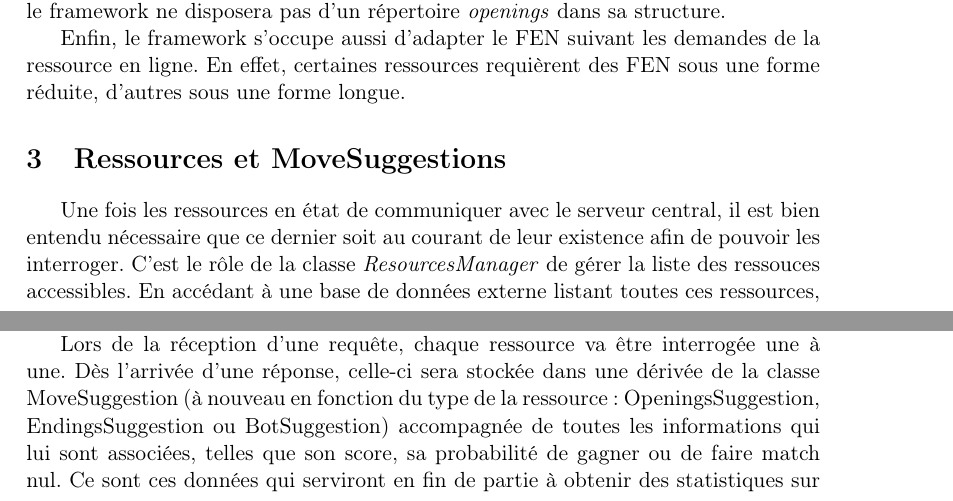
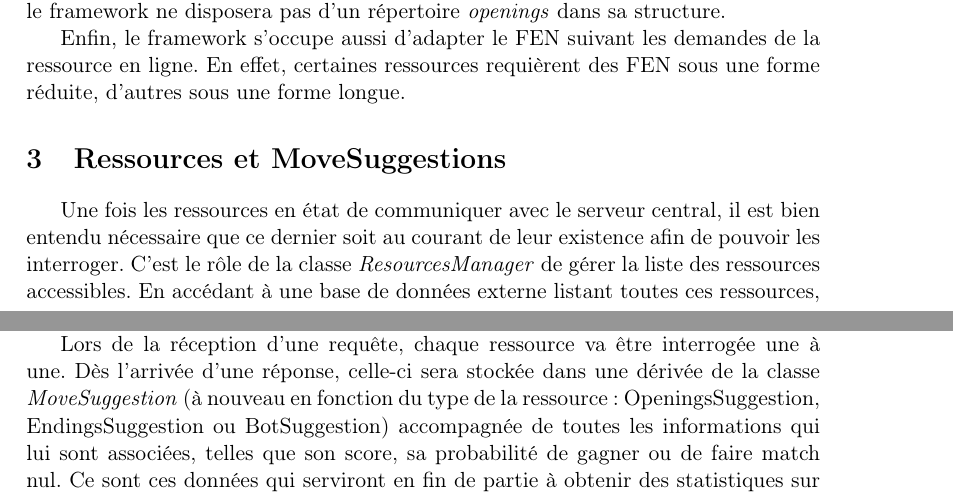
Before and after one commit to pchaigno/chess-service, a LaTeX document (Documentations/technical_guide.tex): two parts of pages 1 and 2 of 7, joined at a grey line, cut so that both start at the same text. Compiled offline with LaTeX, dvips and Ghostscript; the source files are stored in an older character set and shown here as Unicode.

Commit message:
Corrections en tout genre2

```diff
--- a/Documentations/technical_guide.tex
+++ b/Documentations/technical_guide.tex
@@ -65,7 +65,7 @@ Enfin, le framework s'occupe aussi d'adapter le FEN suivant les demandes de la r
 \section{Ressources et MoveSuggestions}
 \label{ressources_movesuggestion}
 Une fois les ressources en état de communiquer avec le serveur central, il est bien entendu nécessaire que ce dernier soit au courant de leur existence afin de pouvoir les interroger.
-C'est le rôle de la classe \textit{ResourcesManager} de gérer la liste des ressouces accessibles.
+C'est le rôle de la classe \textit{ResourcesManager} de gérer la liste des ressources accessibles.
 En accédant à une base de données externe listant toutes ces ressources, elle peut ensuite pour chacune d'entre elles les représenter à l'aide d'une classe dérivant de la classe abstraite \textit{Resource} en fonction de leur type : \textit{OpeningsDatabase}, \textit{EndingsDatabase} ou \textit{Bot}.
 
 Il est à noter que l'utilisation d'une base de données s'est également révélée nécessaire dans une deuxième partie du serveur central.
@@ -81,7 +81,7 @@ de ces bases de données SQLite et peut permettre d'ajouter simplement l'accès
 {fig:uml-database-manager}
 
 Lors de la réception d'une requête, chaque ressource va être interrogée une à une.
-Dès l'arrivée d'une réponse, celle-ci sera stockée dans une dérivée de la classe MoveSuggestion
+Dès l'arrivée d'une réponse, celle-ci sera stockée dans une dérivée de la classe \textit{MoveSuggestion}
 (à nouveau en fonction du type de la ressource : OpeningsSuggestion, EndingsSuggestion ou BotSuggestion)
 accompagnée de toutes les informations qui lui sont associées, telles que son score, sa probabilité de gagner ou de faire match nul.
 Ce sont ces données qui serviront en fin de partie à obtenir des statistiques sur la performance des ressources.
```
Also changed, not shown: Documentations/technical_guide.tex (6 more changed lines).
